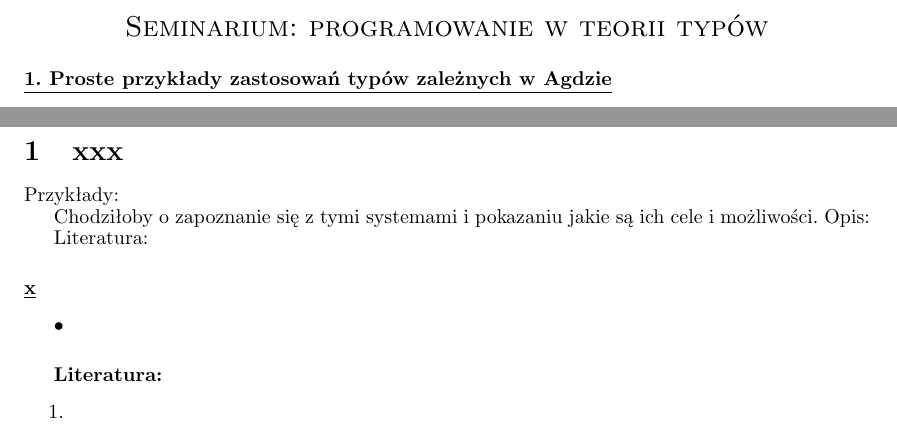
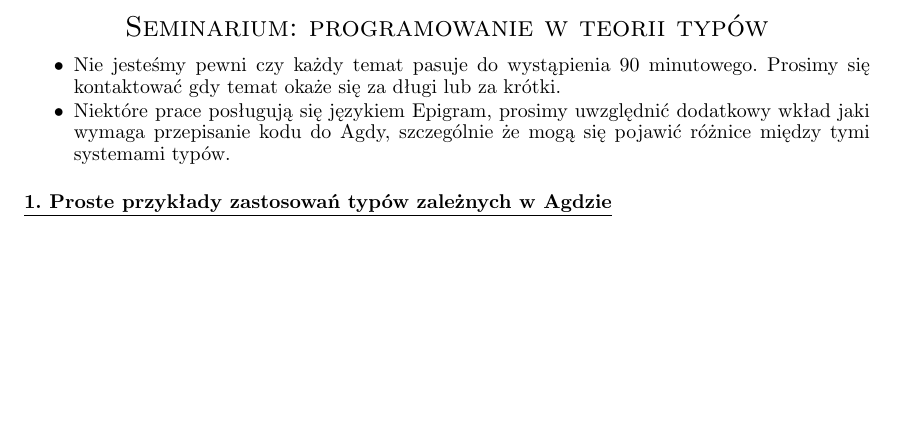
Before and after one commit to wjzz/agda-DTP-examples, a LaTeX document (lectures/first-lecture/administrative/subjects/index.tex): two parts of pages 1 and 4 of 4 before the commit and part of page 1 of 3 after it, the two joined at a grey line, cut so that both start at the same text, the shorter picture padded with empty space. Compiled offline with pdfLaTeX.

Commit message:
* minor fixes

```diff
--- a/lectures/first-lecture/administrative/subjects/index.tex
+++ b/lectures/first-lecture/administrative/subjects/index.tex
@@ -22,6 +22,16 @@
 \textsc{Seminarium: programowanie w teorii typów}
 \end{Large}
 \end{center}
+
+\begin{itemize}
+\addtolength{\itemsep}{-0.5\baselineskip}
+ \item Nie jesteśmy pewni czy każdy temat pasuje do wystąpienia 90 minutowego. Prosimy się kontaktować gdy temat
+       okaże się za długi lub za krótki.
+ \item Niektóre prace posługują się językiem Epigram, prosimy uwzględnić dodatkowy wkład jaki wymaga przepisanie
+       kodu do Agdy, szczególnie że mogą się pojawić różnice między tymi systemami typów.
+
+\end{itemize}
+
 
 \paragraph{\underline{1. Proste przykłady zastosowań typów zależnych w Agdzie}}
 
@@ -250,31 +260,5 @@ Chodzi nam o Agdę 2.2.10 i nowsze. We wcześniejszych wersjach używało się s
 \end{itemize}
 
 
-\section{xxx}
-
-
-
-Przykłady:
-
-Chodziłoby o zapoznanie się z tymi systemami i pokazaniu jakie są ich cele i możliwości.
-Opis:
-
-Literatura:
-
-\paragraph{\underline{x}}
-
-\begin{itemize}
-\addtolength{\itemsep}{-0.5\baselineskip}
-
- \item
-\end{itemize}
-
-\subparagraph{Literatura:}
-
-\begin{enumerate}
-\addtolength{\itemsep}{-0.5\baselineskip}
-
- \item
-\end{enumerate}
 
 \end{document}
```
Also changed, not shown: lectures/first-lecture/administrative/subjects/index.pdf, lectures/first-lecture/administrative/subjects/index.tex (2 more changed lines).
